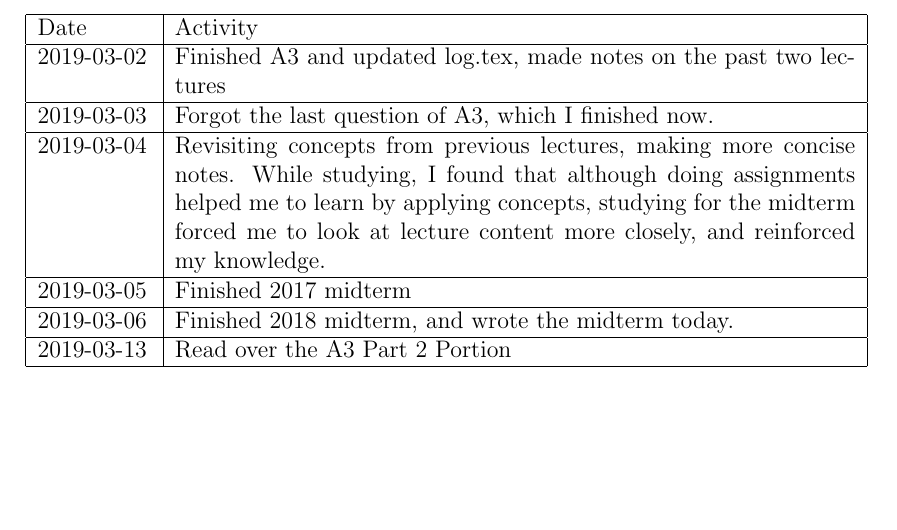
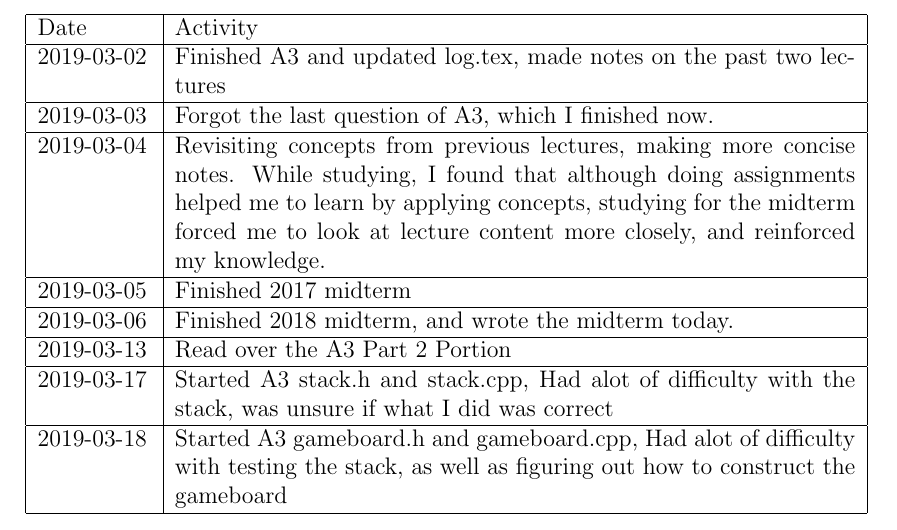
Before and after one commit to ipa-1/2ME3_Software_Design, a LaTeX document (LearningLog/log.tex): part of page 4 of 4, cut so that both start at the same text, the shorter picture padded with empty space. Compiled offline with pdfLaTeX.

Commit message:
Updated learning log

```diff
--- a/LearningLog/log.tex
+++ b/LearningLog/log.tex
@@ -83,13 +83,16 @@
  \hline
           2019-03-04 & Revisiting concepts from previous lectures, making more concise notes. While studying, I found that although doing assignments helped me to learn by applying concepts, studying for the midterm forced me to look at lecture content more closely, and reinforced my knowledge.  \\
  \hline
-           2019-03-05 & Finished 2017 midterm  \\
+    2019-03-05 & Finished 2017 midterm  \\
  \hline
-            2019-03-06 & Finished 2018 midterm, and wrote the midterm today.  \\
+    2019-03-06 & Finished 2018 midterm, and wrote the midterm today.  \\
  \hline
-             2019-03-13 & Read over the A3 Part 2 Portion  \\
+     2019-03-13 & Read over the A3 Part 2 Portion  \\
  \hline
-
+     2019-03-17 & Started A3 stack.h and stack.cpp, Had alot of difficulty with the stack, was unsure if what I did was correct \\
+ \hline
+      2019-03-18 & Started A3 gameboard.h and gameboard.cpp, Had alot of difficulty with testing the stack, as well as figuring out how to construct the gameboard \\
+ \hline
 \end{tabular}
 
 
```
